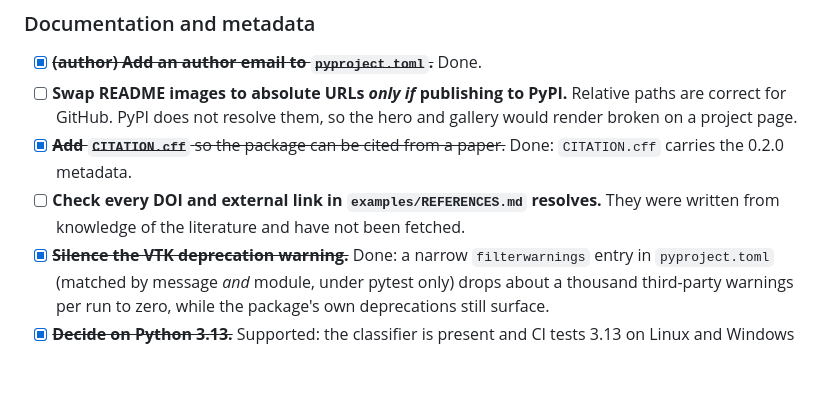
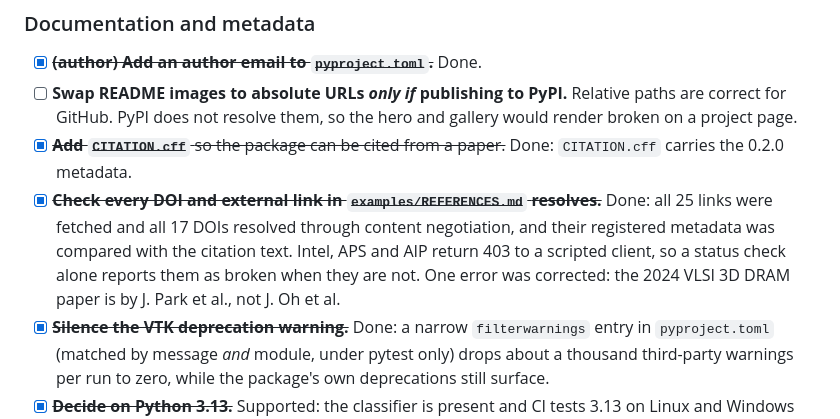
Before and after one commit to m-worm/semi-structures, a Markdown page: ROADMAP.md, the part around the change. GitHub-like rendering; blank space fills up the shorter version.

```diff
--- a/ROADMAP.md
+++ b/ROADMAP.md
@@ -47,9 +47,13 @@ rest are mechanical.
       the hero and gallery would render broken on a project page.
 - [x] ~~**Add `CITATION.cff`** so the package can be cited from a paper.~~
       Done: `CITATION.cff` carries the 0.2.0 metadata.
-- [ ] **Check every DOI and external link in `examples/REFERENCES.md`
-      resolves.** They were written from knowledge of the literature and have
-      not been fetched.
+- [x] ~~**Check every DOI and external link in `examples/REFERENCES.md`
+      resolves.**~~ Done: all 25 links were fetched and all 17 DOIs resolved
+      through content negotiation, and their registered metadata was compared
+      with the citation text. Intel, APS and AIP return 403 to a scripted
+      client, so a status check alone reports them as broken when they are
+      not. One error was corrected: the 2024 VLSI 3D DRAM paper is by
+      J. Park et al., not J. Oh et al.
 - [x] ~~**Silence the VTK deprecation warning.**~~ Done: a narrow
       `filterwarnings` entry in `pyproject.toml` (matched by message *and*
       module, under pytest only) drops about a thousand third-party warnings
```
Also changed, not shown: examples/REFERENCES.md (+5 -5 lines).
